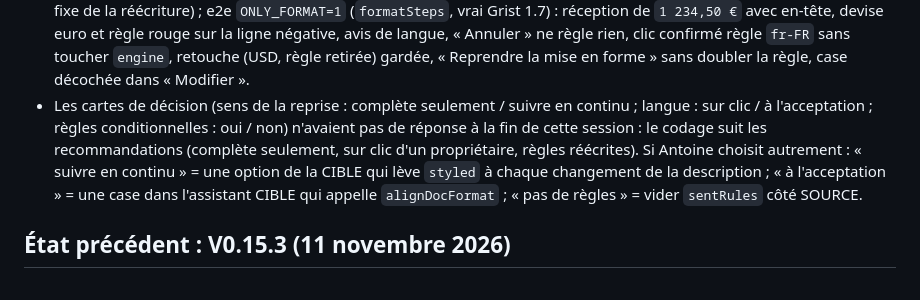
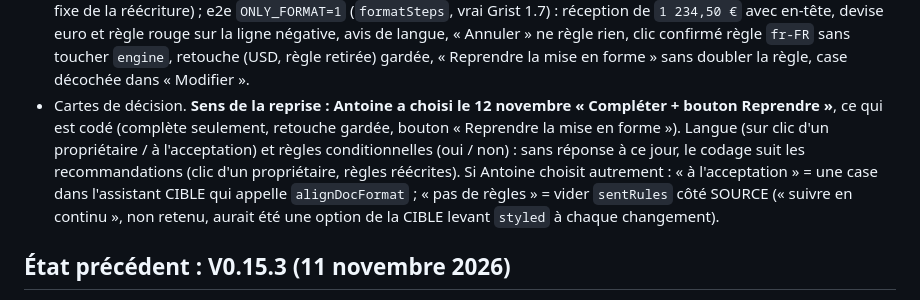
Before and after one commit to lombre33/grist-widget-one-way-sync, a Markdown page: CLAUDE.md, the part around the change. Rendered like a GitHub page.

Commit message:
CLAUDE.md : choix d'Antoine pour la reprise de la mise en forme (compléter + bouton Reprendre)
Co-Authored-By: Claude Sonnet 5.5 <noreply@anthropic.com>
Claude-Session: https://claude.ai/code/session_01TbSoW4n2ufnGiQpeS193JX

```diff
--- a/CLAUDE.md
+++ b/CLAUDE.md
@@ -408,11 +408,11 @@ bas ce qui a été codé en attendant, et la mémoire du projet pour les répons
   `ONLY_FORMAT=1` (`formatSteps`, vrai Grist 1.7) : réception de `1 234,50 €` avec en-tête, devise euro et règle rouge sur la ligne
   négative, avis de langue, « Annuler » ne règle rien, clic confirmé règle `fr-FR` sans toucher `engine`, retouche (USD, règle retirée)
   gardée, « Reprendre la mise en forme » sans doubler la règle, case décochée dans « Modifier ».
-- Les cartes de décision (sens de la reprise : complète seulement / suivre en continu ; langue : sur clic / à l'acceptation ; règles
-  conditionnelles : oui / non) n'avaient pas de réponse à la fin de cette session : le codage suit les recommandations (complète seulement,
-  sur clic d'un propriétaire, règles réécrites). Si Antoine choisit autrement : « suivre en continu » = une option de la CIBLE qui lève
-  `styled` à chaque changement de la description ; « à l'acceptation » = une case dans l'assistant CIBLE qui appelle `alignDocFormat` ;
-  « pas de règles » = vider `sentRules` côté SOURCE.
+- Cartes de décision. **Sens de la reprise : Antoine a choisi le 12 novembre « Compléter + bouton Reprendre »**, ce qui est codé (complète
+  seulement, retouche gardée, bouton « Reprendre la mise en forme »). Langue (sur clic d'un propriétaire / à l'acceptation) et règles
+  conditionnelles (oui / non) : sans réponse à ce jour, le codage suit les recommandations (clic d'un propriétaire, règles réécrites). Si
+  Antoine choisit autrement : « à l'acceptation » = une case dans l'assistant CIBLE qui appelle `alignDocFormat` ; « pas de règles » =
+  vider `sentRules` côté SOURCE (« suivre en continu », non retenu, aurait été une option de la CIBLE levant `styled` à chaque changement).
 
 ## État précédent : V0.15.3 (11 novembre 2026)
 
```
